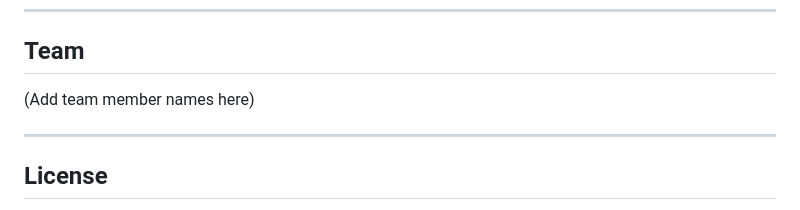
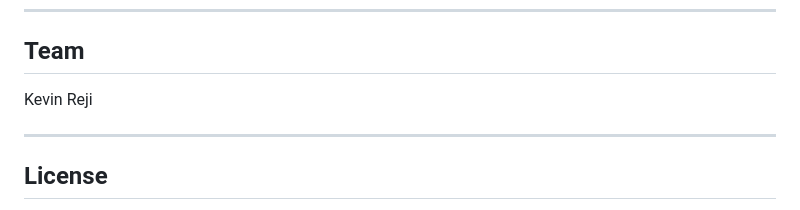
Before and after one commit to kev-n25/Blockchain-Certificate-Verifier, a Markdown page: README.md, the part around the change. Rendered like a GitHub page.

Commit message:
Added initial project documentation

```diff
--- a/README.md
+++ b/README.md
@@ -138,7 +138,7 @@ Current Phase:
 
 ## Team
 
-(Add team member names here)
+Kevin Reji
 
 ---
 
```
